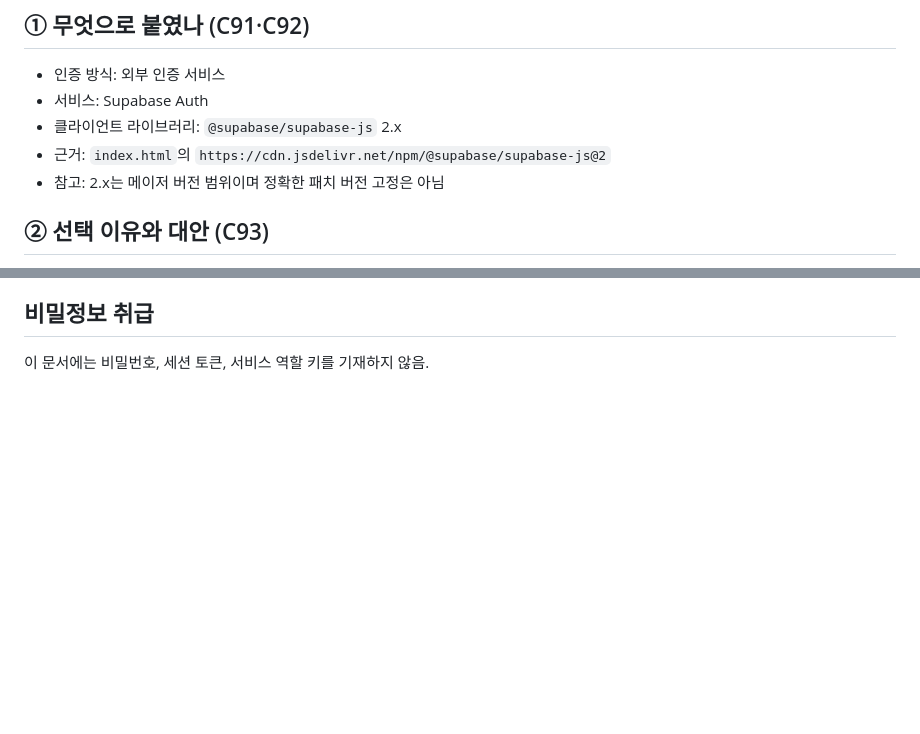
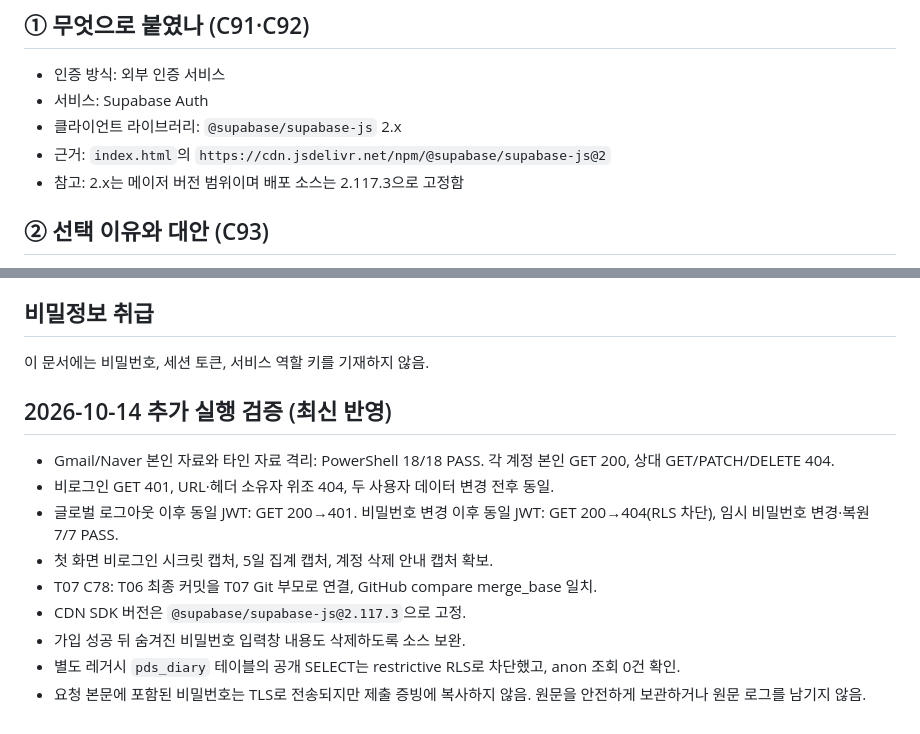
Before and after one commit to junyeong-lab/plan-do-see-diary-auth, a Markdown page: docs/T07-card1-auth-evidence.md, 2 parts joined by grey strips. Rendered like a GitHub page; blank space fills up the shorter version.

Commit message:
Update T07 card 1 with complete real-world auth tests and fixed SDK version

```diff
--- a/docs/T07-card1-auth-evidence.md
+++ b/docs/T07-card1-auth-evidence.md
@@ -5,7 +5,7 @@
 - 서비스: Supabase Auth
 - 클라이언트 라이브러리: `@supabase/supabase-js` 2.x
 - 근거: `index.html`의 `https://cdn.jsdelivr.net/npm/@supabase/supabase-js@2`
-- 참고: 2.x는 메이저 버전 범위이며 정확한 패치 버전 고정은 아님
+- 참고: 2.x는 메이저 버전 범위이며 배포 소스는 2.117.3으로 고정함
 
 ## ② 선택 이유와 대안 (C93)
 - 현재 구현의 설계 이유: 비밀번호 저장·검증을 자체 구현하지 않고 Supabase Auth에 맡기며, 사용자별 접근은 PostgreSQL RLS로 제한
@@ -51,3 +51,15 @@
 
 ## 비밀정보 취급
 이 문서에는 비밀번호, 세션 토큰, 서비스 역할 키를 기재하지 않음.
+
+
+## 2026-10-14 추가 실행 검증 (최신 반영)
+- Gmail/Naver 본인 자료와 타인 자료 격리: PowerShell 18/18 PASS. 각 계정 본인 GET 200, 상대 GET/PATCH/DELETE 404.
+- 비로그인 GET 401, URL·헤더 소유자 위조 404, 두 사용자 데이터 변경 전후 동일.
+- 글로벌 로그아웃 이후 동일 JWT: GET 200→401. 비밀번호 변경 이후 동일 JWT: GET 200→404(RLS 차단), 임시 비밀번호 변경·복원 7/7 PASS.
+- 첫 화면 비로그인 시크릿 캡처, 5일 집계 캡처, 계정 삭제 안내 캡처 확보.
+- T07 C78: T06 최종 커밋을 T07 Git 부모로 연결, GitHub compare merge_base 일치.
+- CDN SDK 버전은 `@supabase/supabase-js@2.117.3`으로 고정.
+- 가입 성공 뒤 숨겨진 비밀번호 입력창 내용도 삭제하도록 소스 보완.
+- 별도 레거시 `pds_diary` 테이블의 공개 SELECT는 restrictive RLS로 차단했고, anon 조회 0건 확인.
+- 요청 본문에 포함된 비밀번호는 TLS로 전송되지만 제출 증빙에 복사하지 않음. 원문을 안전하게 보관하거나 원문 로그를 남기지 않음.
```
